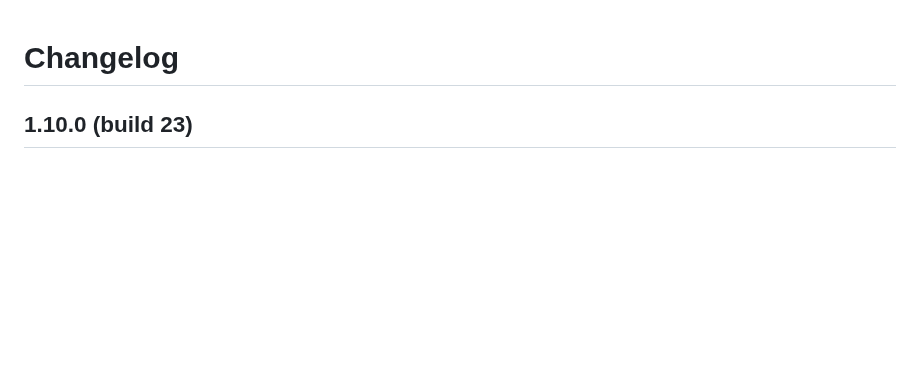
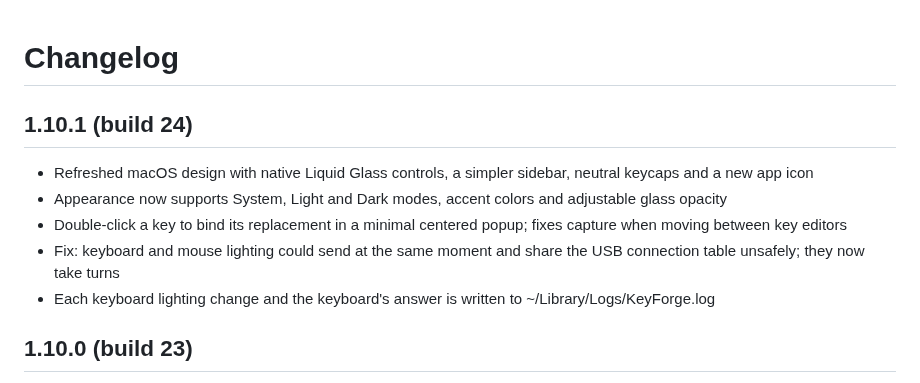
Before and after one commit to silentrosehill/KeyForge, a Markdown page: CHANGELOG.md, the part around the change. GitHub-like rendering; blank space fills up the shorter version.

```diff
--- a/CHANGELOG.md
+++ b/CHANGELOG.md
@@ -1,4 +1,11 @@
 # Changelog
+
+## 1.10.1 (build 24)
+- Refreshed macOS design with native Liquid Glass controls, a simpler sidebar, neutral keycaps and a new app icon
+- Appearance now supports System, Light and Dark modes, accent colors and adjustable glass opacity
+- Double-click a key to bind its replacement in a minimal centered popup; fixes capture when moving between key editors
+- Fix: keyboard and mouse lighting could send at the same moment and share the USB connection table unsafely; they now take turns
+- Each keyboard lighting change and the keyboard's answer is written to ~/Library/Logs/KeyForge.log
 
 ## 1.10.0 (build 23)
 - Mouse Lighting in the Mouse tab: Sync with the keyboard, Solid, Per Zone, Breathing, Cycle, Wave and Off, with brightness and speed, the color presets, Pick from Screen, a custom color and your saved colors
```
Also changed, not shown: README.md (+7 -2 lines), Screenshots/key-binding.png (added), 15 other files.
